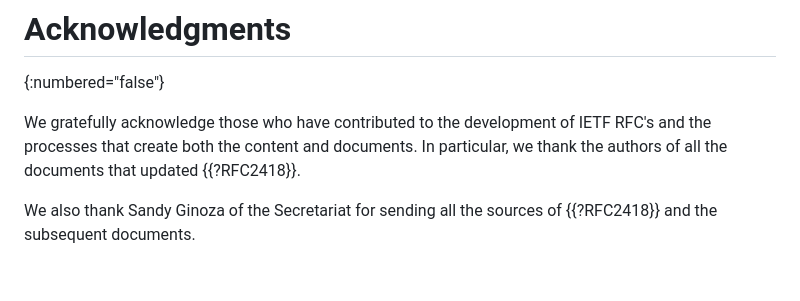
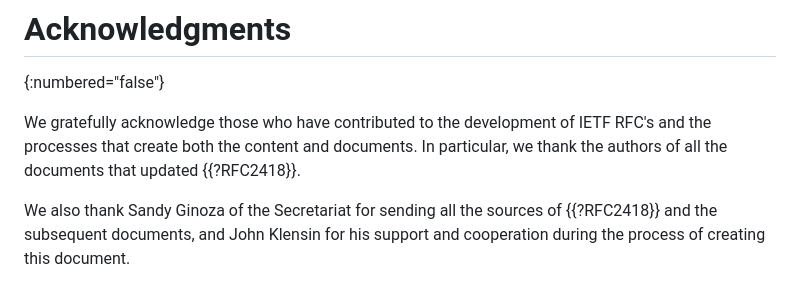
Before and after one commit to richsalz/draft-rsalz-2418bis, a Markdown page: draft-rsalz-2418bis.md, the part around the change. Rendered like a GitHub page.

Commit message:
Ack John.

```diff
--- a/draft-rsalz-2418bis.md
+++ b/draft-rsalz-2418bis.md
@@ -1184,4 +1184,6 @@ particular, we thank the authors of all the documents that updated
 {{?RFC2418}}.
 
 We also thank Sandy Ginoza of the Secretariat for sending all the
-sources of {{?RFC2418}} and the subsequent documents.
+sources of {{?RFC2418}} and the subsequent documents,
+and John Klensin for his support and cooperation during the process
+of creating this document.
```
